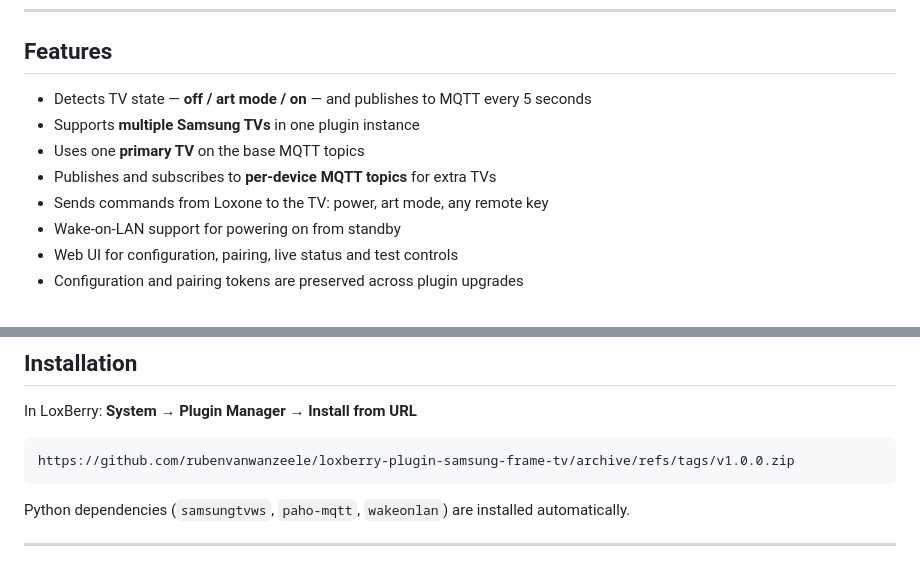
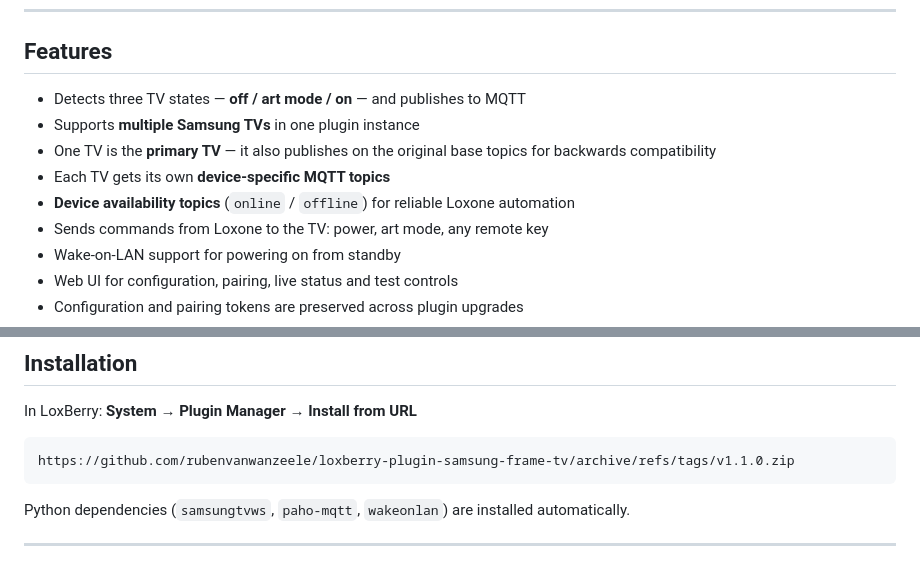
Before and after one commit to rubenvanwanzeele/loxberry-plugin-samsung-frame-tv, a Markdown page: README.md, 2 parts joined by grey strips. GitHub-like rendering.

Commit message:
Update README.md for v1.1.0: fix install URL and align features with WIKI

````diff
--- a/README.md
+++ b/README.md
@@ -9,10 +9,11 @@ No cloud. No SmartThings. Direct local control only.
 
 ## Features
 
-- Detects TV state — **off / art mode / on** — and publishes to MQTT every 5 seconds
+- Detects three TV states — **off / art mode / on** — and publishes to MQTT
 - Supports **multiple Samsung TVs** in one plugin instance
-- Uses one **primary TV** on the base MQTT topics
-- Publishes and subscribes to **per-device MQTT topics** for extra TVs
+- One TV is the **primary TV** — it also publishes on the original base topics for backwards compatibility
+- Each TV gets its own **device-specific MQTT topics**
+- **Device availability topics** (`online` / `offline`) for reliable Loxone automation
 - Sends commands from Loxone to the TV: power, art mode, any remote key
 - Wake-on-LAN support for powering on from standby
 - Web UI for configuration, pairing, live status and test controls
@@ -38,7 +39,7 @@ No cloud. No SmartThings. Direct local control only.
 In LoxBerry: **System → Plugin Manager → Install from URL**
 
 ```
-https://github.com/rubenvanwanzeele/loxberry-plugin-samsung-frame-tv/archive/refs/tags/v1.0.0.zip
+https://github.com/rubenvanwanzeele/loxberry-plugin-samsung-frame-tv/archive/refs/tags/v1.1.0.zip
 ```
 
 Python dependencies (`samsungtvws`, `paho-mqtt`, `wakeonlan`) are installed automatically.
````
